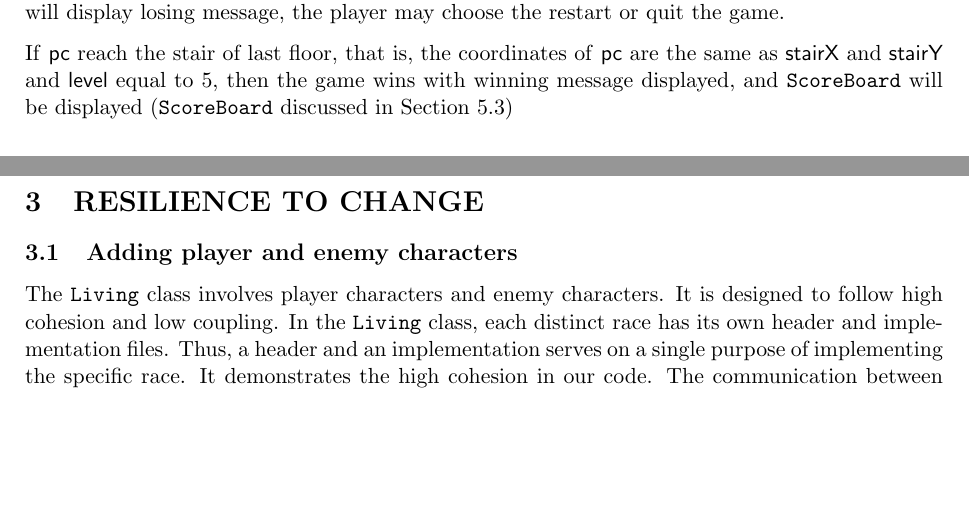
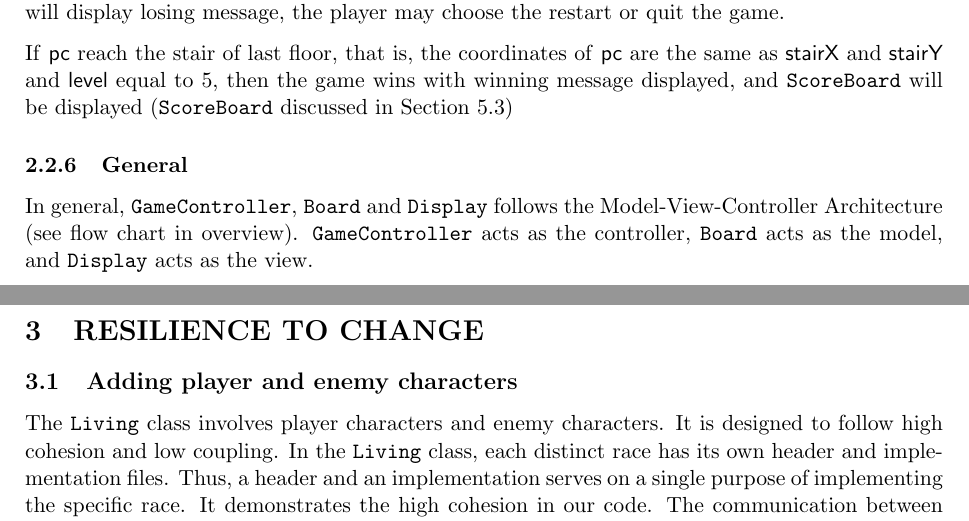
Before and after one commit to veloXtime/CC3K-ChamberCrawler, a LaTeX document (pdfs/design.tex): two parts of pages 5 and 6 of 10, joined at a grey line, cut so that both start at the same text, the shorter picture padded with empty space. Compiled offline with pdfLaTeX.

Commit message:
Add Model-View-Controller pattern

```diff
--- a/pdfs/design.tex
+++ b/pdfs/design.tex
@@ -3,7 +3,7 @@
 \usepackage{geometry} \geometry{ letterpaper, total={170mm,257mm}, left=27mm,
 right=27mm, top=20mm, bottom=20mm }
 \usepackage[dvipsnames]{xcolor}
-\usepackage{graphicx} \graphicspath{ {\string~/Documents/deposit/} }
+\usepackage{graphicx} %\graphicspath{ {\string~/Documents/deposit/} }
 \usepackage{latexsym,amsfonts,amssymb,amsthm,amsmath}
 \usepackage{graphpap}
 \usepackage{tkz-euclide}
@@ -324,7 +324,11 @@ If \textsf{pc} reach the stair of last floor, that is, the coordinates of
 and \texttt{ScoreBoard} will be displayed (\texttt{ScoreBoard} discussed in
 Section 5.3)
 
-
+\subsubsection{General}
+In general, \texttt{GameController}, \texttt{Board} and \texttt{Display}
+follows the Model-View-Controller Architecture (see flow chart in overview).
+\texttt{GameController} acts as the controller, \texttt{Board} acts as the model,
+and \texttt{Display} acts as the view.
 
 
 
```
Also changed, not shown: pdfs/design.pdf.
